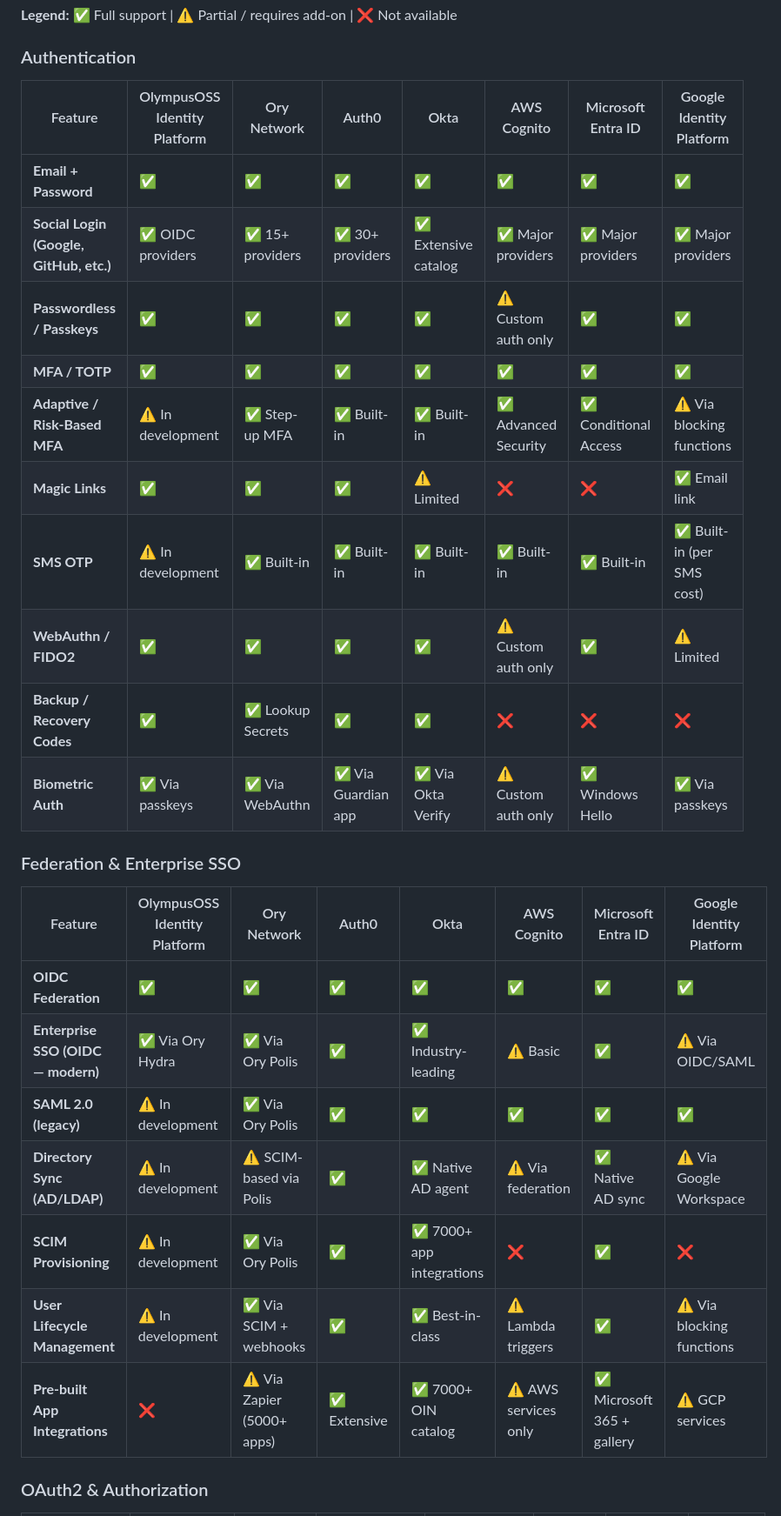
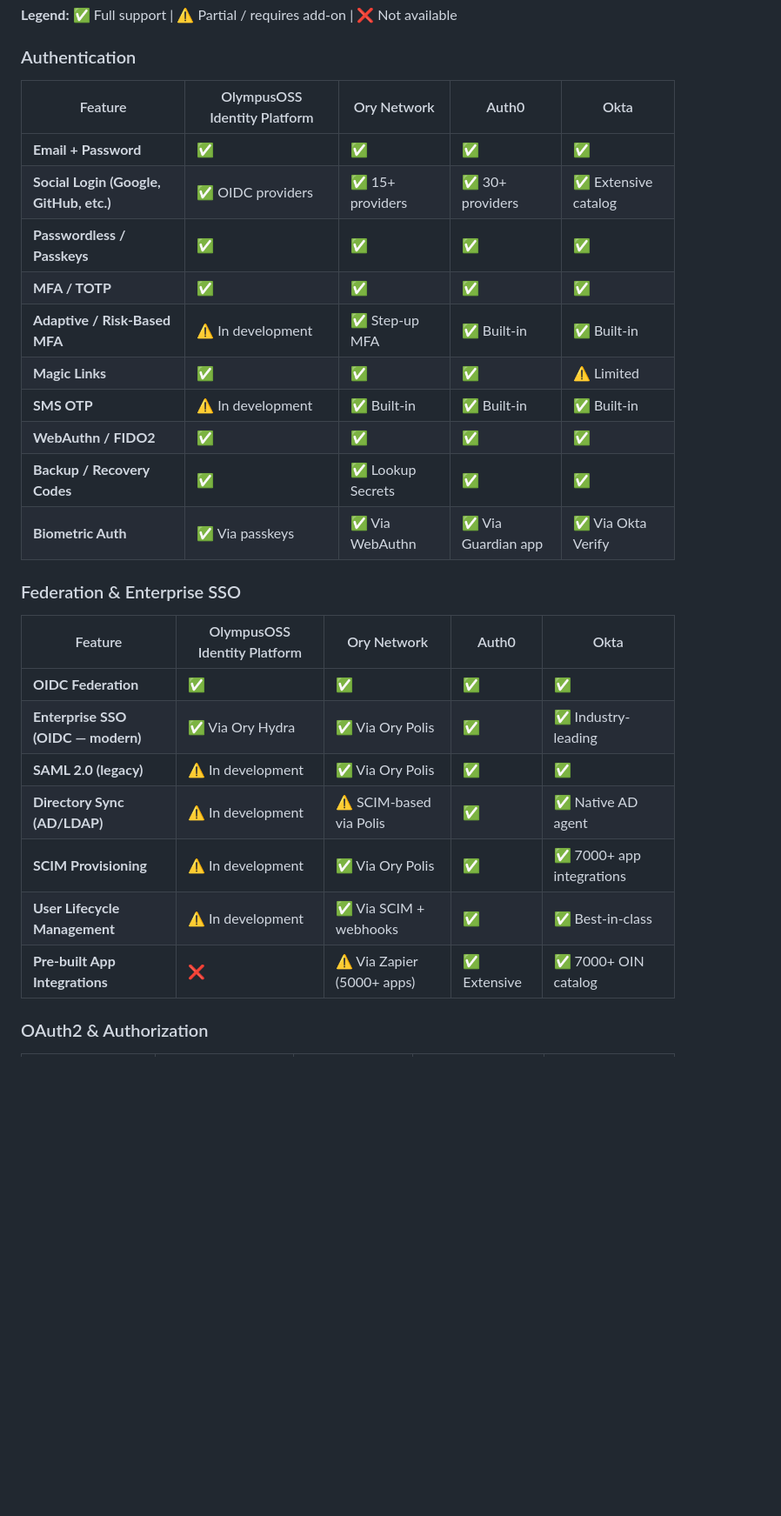
Before and after one commit to OlympusOSS/platform, a Markdown page: README.md, the part around one of its changes. Shown at 87% size. GitHub-like rendering; blank space fills up the shorter version.

```diff
--- a/README.md
+++ b/README.md
@@ -214,30 +214,30 @@ An honest, transparent comparison against the major identity platforms. Where co
 
 ### Authentication
 
-| Feature | OlympusOSS Identity Platform | Ory Network | Auth0 | Okta | AWS Cognito | Microsoft Entra ID | Google Identity Platform |
-|---------|---|---|---|---|---|---|---|
-| **Email + Password** | ✅ | ✅ | ✅ | ✅ | ✅ | ✅ | ✅ |
-| **Social Login (Google, GitHub, etc.)** | ✅ OIDC providers | ✅ 15+ providers | ✅ 30+ providers | ✅ Extensive catalog | ✅ Major providers | ✅ Major providers | ✅ Major providers |
-| **Passwordless / Passkeys** | ✅ | ✅ | ✅ | ✅ | ⚠️ Custom auth only | ✅ | ✅ |
-| **MFA / TOTP** | ✅ | ✅ | ✅ | ✅ | ✅ | ✅ | ✅ |
-| **Adaptive / Risk-Based MFA** | ⚠️ In development | ✅ Step-up MFA | ✅ Built-in | ✅ Built-in | ✅ Advanced Security | ✅ Conditional Access | ⚠️ Via blocking functions |
-| **Magic Links** | ✅ | ✅ | ✅ | ⚠️ Limited | ❌ | ❌ | ✅ Email link |
-| **SMS OTP** | ⚠️ In development | ✅ Built-in | ✅ Built-in | ✅ Built-in | ✅ Built-in | ✅ Built-in | ✅ Built-in (per SMS cost) |
-| **WebAuthn / FIDO2** | ✅ | ✅ | ✅ | ✅ | ⚠️ Custom auth only | ✅ | ⚠️ Limited |
-| **Backup / Recovery Codes** | ✅ | ✅ Lookup Secrets | ✅ | ✅ | ❌ | ❌ | ❌ |
-| **Biometric Auth** | ✅ Via passkeys | ✅ Via WebAuthn | ✅ Via Guardian app | ✅ Via Okta Verify | ⚠️ Custom auth only | ✅ Windows Hello | ✅ Via passkeys |
+| Feature                                 | OlympusOSS Identity Platform | Ory Network       | Auth0               | Okta                 |
+|-----------------------------------------|------------------------------|--------------------|---------------------|----------------------|
+| **Email + Password**                    | ✅                           | ✅                 | ✅                  | ✅                   |
+| **Social Login (Google, GitHub, etc.)** | ✅ OIDC providers            | ✅ 15+ providers   | ✅ 30+ providers    | ✅ Extensive catalog |
+| **Passwordless / Passkeys**             | ✅                           | ✅                 | ✅                  | ✅                   |
+| **MFA / TOTP**                          | ✅                           | ✅                 | ✅                  | ✅                   |
+| **Adaptive / Risk-Based MFA**           | ⚠️ In development           | ✅ Step-up MFA     | ✅ Built-in         | ✅ Built-in          |
+| **Magic Links**                         | ✅                           | ✅                 | ✅                  | ⚠️ Limited           |
+| **SMS OTP**                             | ⚠️ In development           | ✅ Built-in        | ✅ Built-in         | ✅ Built-in          |
+| **WebAuthn / FIDO2**                    | ✅                           | ✅                 | ✅                  | ✅                   |
+| **Backup / Recovery Codes**             | ✅                           | ✅ Lookup Secrets  | ✅                  | ✅                   |
+| **Biometric Auth**                      | ✅ Via passkeys              | ✅ Via WebAuthn    | ✅ Via Guardian app | ✅ Via Okta Verify   |
 
 ### Federation & Enterprise SSO
 
-| Feature | OlympusOSS Identity Platform | Ory Network | Auth0 | Okta | AWS Cognito | Microsoft Entra ID | Google Identity Platform |
-|---------|---|---|---|---|---|---|---|
-| **OIDC Federation** | ✅ | ✅ | ✅ | ✅ | ✅ | ✅ | ✅ |
-| **Enterprise SSO (OIDC — modern)** | ✅ Via Ory Hydra | ✅ Via Ory Polis | ✅ | ✅ Industry-leading | ⚠️ Basic | ✅ | ⚠️ Via OIDC/SAML |
-| **SAML 2.0 (legacy)** | ⚠️ In development | ✅ Via Ory Polis | ✅ | ✅ | ✅ | ✅ | ✅ |
-| **Directory Sync (AD/LDAP)** | ⚠️ In development | ⚠️ SCIM-based via Polis | ✅ | ✅ Native AD agent | ⚠️ Via federation | ✅ Native AD sync | ⚠️ Via Google Workspace |
-| **SCIM Provisioning** | ⚠️ In development | ✅ Via Ory Polis | ✅ | ✅ 7000+ app integrations | ❌ | ✅ | ❌ |
-| **User Lifecycle Management** | ⚠️ In development | ✅ Via SCIM + webhooks | ✅ | ✅ Best-in-class | ⚠️ Lambda triggers | ✅ | ⚠️ Via blocking functions |
-| **Pre-built App Integrations** | ❌ | ⚠️ Via Zapier (5000+ apps) | ✅ Extensive | ✅ 7000+ OIN catalog | ⚠️ AWS services only | ✅ Microsoft 365 + gallery | ⚠️ GCP services |
+| Feature                            | OlympusOSS Identity Platform | Ory Network                 | Auth0        | Okta                       |
+|------------------------------------|------------------------------|-----------------------------|--------------|-----------------------------|
+| **OIDC Federation**                | ✅                           | ✅                          | ✅           | ✅                          |
+| **Enterprise SSO (OIDC — modern)** | ✅ Via Ory Hydra             | ✅ Via Ory Polis            | ✅           | ✅ Industry-leading         |
+| **SAML 2.0 (legacy)**             | ⚠️ In development           | ✅ Via Ory Polis            | ✅           | ✅                          |
+| **Directory Sync (AD/LDAP)**       | ⚠️ In development           | ⚠️ SCIM-based via Polis    | ✅           | ✅ Native AD agent          |
+| **SCIM Provisioning**              | ⚠️ In development           | ✅ Via Ory Polis            | ✅           | ✅ 7000+ app integrations   |
+| **User Lifecycle Management**      | ⚠️ In development           | ✅ Via SCIM + webhooks      | ✅           | ✅ Best-in-class            |
+| **Pre-built App Integrations**     | ❌                           | ⚠️ Via Zapier (5000+ apps) | ✅ Extensive | ✅ 7000+ OIN catalog        |
 
 ### OAuth2 & Authorization
 
```
Also changed, not shown: other parts of README.md (+106 -112 lines).
